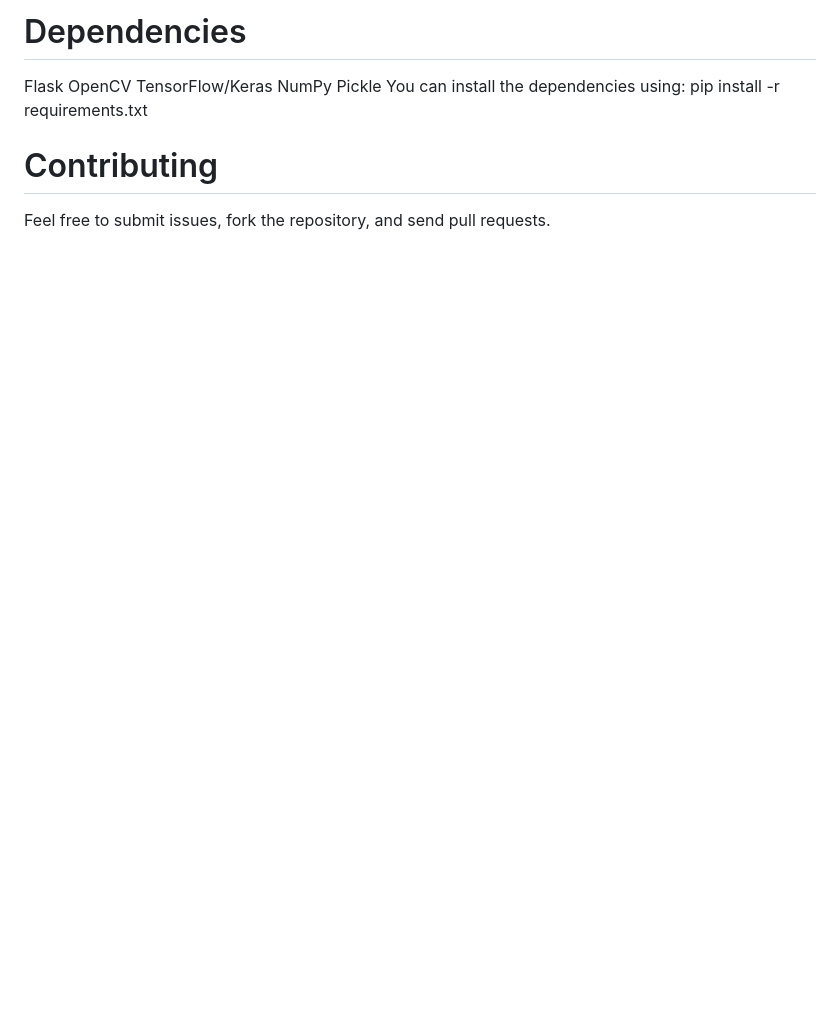
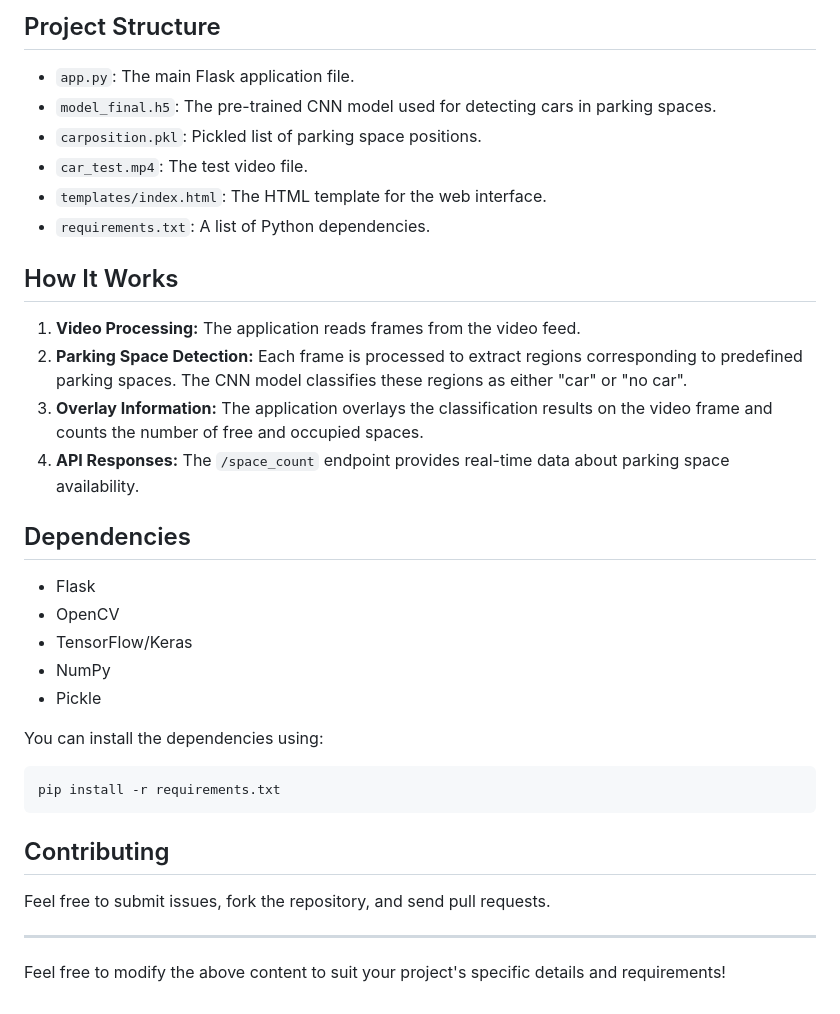
Before and after one commit to Meenavaishali/Car-Parking-Space-Detection, a Markdown page: README.md, the part around the change printed below. Rendered like a GitHub page; blank space fills up the shorter version.

````diff
--- a/README.md
+++ b/README.md
@@ -54,12 +58,38 @@ API Responses: The /space_count endpoint provides real-time data about parking s
 
-# Dependencies
-Flask
-OpenCV
-TensorFlow/Keras
-NumPy
-Pickle
+## Project Structure
+
+- `app.py`: The main Flask application file.
+- `model_final.h5`: The pre-trained CNN model used for detecting cars in parking spaces.
+- `carposition.pkl`: Pickled list of parking space positions.
+- `car_test.mp4`: The test video file.
+- `templates/index.html`: The HTML template for the web interface.
+- `requirements.txt`: A list of Python dependencies.
+
+## How It Works
+
+1. **Video Processing:** The application reads frames from the video feed.
+2. **Parking Space Detection:** Each frame is processed to extract regions corresponding to predefined parking spaces. The CNN model classifies these regions as either "car" or "no car".
+3. **Overlay Information:** The application overlays the classification results on the video frame and counts the number of free and occupied spaces.
+4. **API Responses:** The `/space_count` endpoint provides real-time data about parking space availability.
+
+## Dependencies
+
+- Flask
+- OpenCV
+- TensorFlow/Keras
+- NumPy
+- Pickle
+
 You can install the dependencies using:
+
+```bash
 pip install -r requirements.txt
+```
 
-# Contributing
+## Contributing
+
 Feel free to submit issues, fork the repository, and send pull requests.
+
+---
+
+Feel free to modify the above content to suit your project's specific details and requirements!
````
Also changed, not shown: other parts of README.md (+42 -38 lines).
